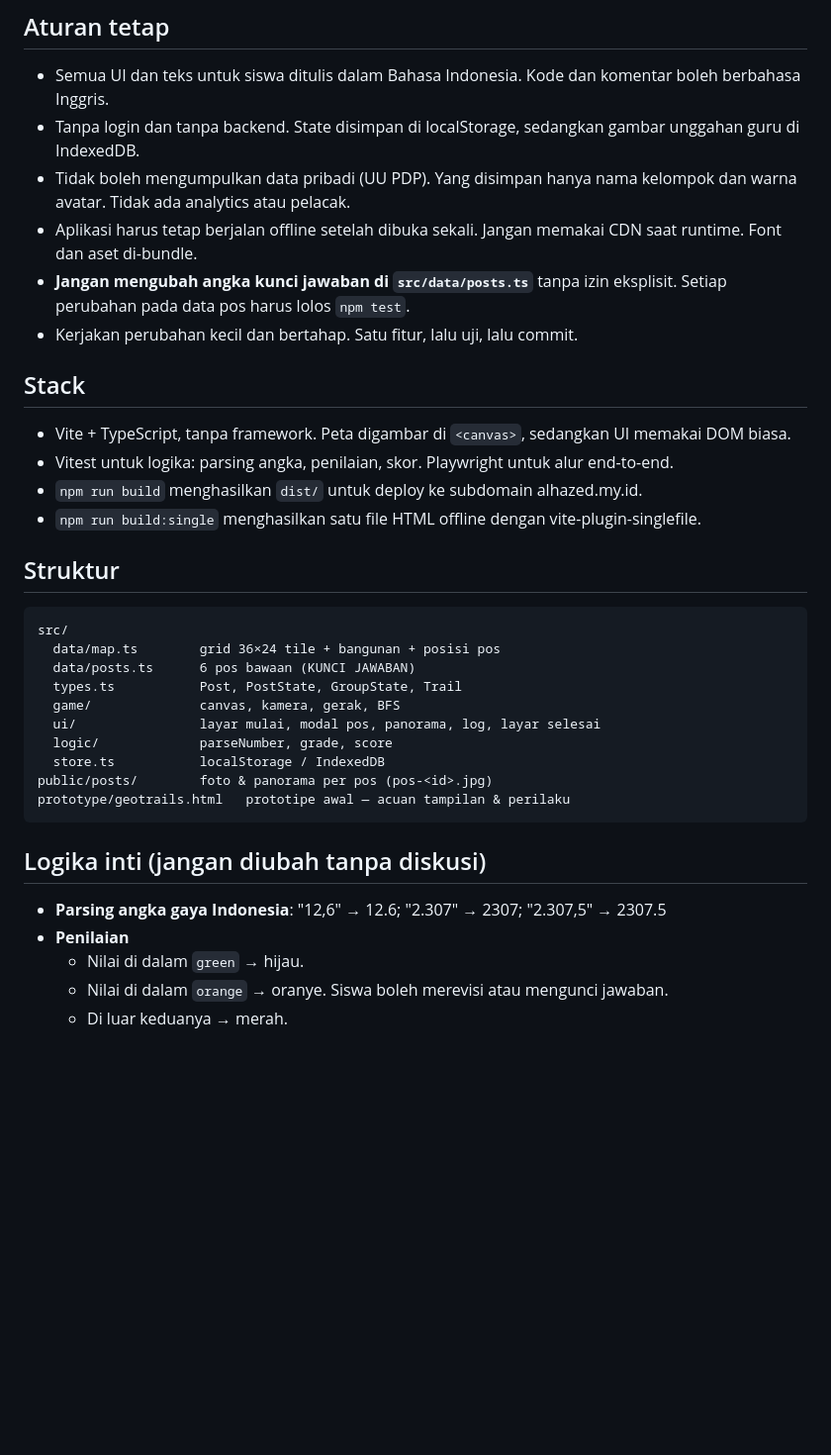
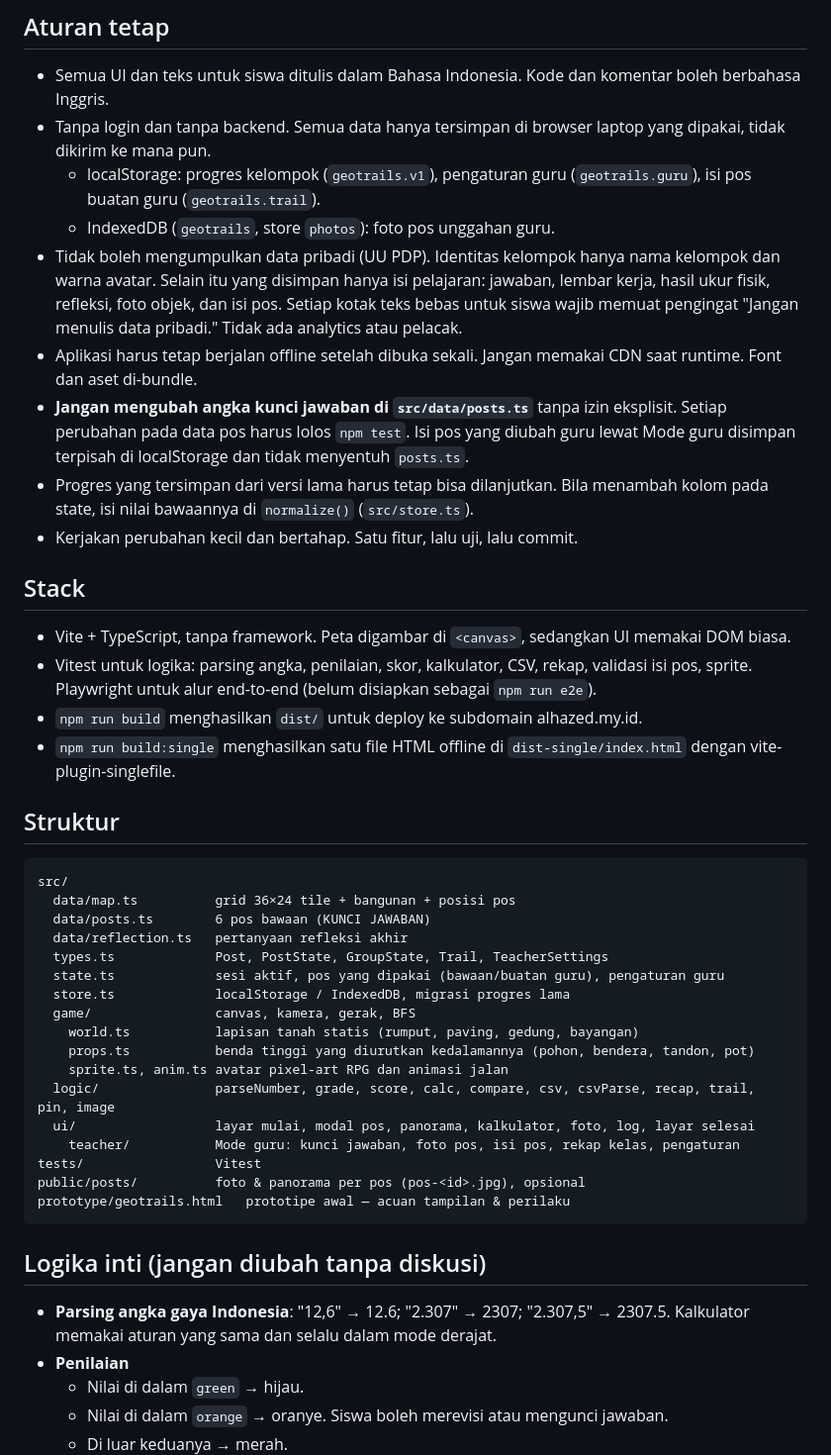
Before and after one commit to ghozian084/GeoTrails, a Markdown page: CLAUDE.md, the part around one of its changes. Shown at 99% size. Drawn GitHub-style; blank space fills up the shorter version.

Commit message:
Update CLAUDE.md for current storage, structure and teacher mode
Describe what is stored and where (localStorage keys, IndexedDB photos),
the privacy rule for free-text fields, save migration, the new modules,
photo priority, demo mode, teacher mode and the actual build outputs.
Note that npm run e2e is not set up yet.

Co-Authored-By: Claude Opus 5.5 <noreply@anthropic.com>
Claude-Session: https://claude.ai/code/session_01XSAfShEigty9q6UC89T9HM

````diff
--- a/CLAUDE.md
+++ b/CLAUDE.md
@@ -6,34 +6,44 @@ Pemilik: Muhammad Ghozian Kafi Ahsan, M.Pd (guru Matematika, Semesta Bilingual B
 
 ## Aturan tetap
 - Semua UI dan teks untuk siswa ditulis dalam Bahasa Indonesia. Kode dan komentar boleh berbahasa Inggris.
-- Tanpa login dan tanpa backend. State disimpan di localStorage, sedangkan gambar unggahan guru di IndexedDB.
-- Tidak boleh mengumpulkan data pribadi (UU PDP). Yang disimpan hanya nama kelompok dan warna avatar. Tidak ada analytics atau pelacak.
+- Tanpa login dan tanpa backend. Semua data hanya tersimpan di browser laptop yang dipakai, tidak dikirim ke mana pun.
+  - localStorage: progres kelompok (`geotrails.v1`), pengaturan guru (`geotrails.guru`), isi pos buatan guru (`geotrails.trail`).
+  - IndexedDB (`geotrails`, store `photos`): foto pos unggahan guru.
+- Tidak boleh mengumpulkan data pribadi (UU PDP). Identitas kelompok hanya nama kelompok dan warna avatar. Selain itu yang disimpan hanya isi pelajaran: jawaban, lembar kerja, hasil ukur fisik, refleksi, foto objek, dan isi pos. Setiap kotak teks bebas untuk siswa wajib memuat pengingat "Jangan menulis data pribadi." Tidak ada analytics atau pelacak.
 - Aplikasi harus tetap berjalan offline setelah dibuka sekali. Jangan memakai CDN saat runtime. Font dan aset di-bundle.
-- **Jangan mengubah angka kunci jawaban di `src/data/posts.ts`** tanpa izin eksplisit. Setiap perubahan pada data pos harus lolos `npm test`.
+- **Jangan mengubah angka kunci jawaban di `src/data/posts.ts`** tanpa izin eksplisit. Setiap perubahan pada data pos harus lolos `npm test`. Isi pos yang diubah guru lewat Mode guru disimpan terpisah di localStorage dan tidak menyentuh `posts.ts`.
+- Progres yang tersimpan dari versi lama harus tetap bisa dilanjutkan. Bila menambah kolom pada state, isi nilai bawaannya di `normalize()` (`src/store.ts`).
 - Kerjakan perubahan kecil dan bertahap. Satu fitur, lalu uji, lalu commit.
 
 ## Stack
 - Vite + TypeScript, tanpa framework. Peta digambar di `<canvas>`, sedangkan UI memakai DOM biasa.
-- Vitest untuk logika: parsing angka, penilaian, skor. Playwright untuk alur end-to-end.
+- Vitest untuk logika: parsing angka, penilaian, skor, kalkulator, CSV, rekap, validasi isi pos, sprite. Playwright untuk alur end-to-end (belum disiapkan sebagai `npm run e2e`).
 - `npm run build` menghasilkan `dist/` untuk deploy ke subdomain alhazed.my.id.
-- `npm run build:single` menghasilkan satu file HTML offline dengan vite-plugin-singlefile.
+- `npm run build:single` menghasilkan satu file HTML offline di `dist-single/index.html` dengan vite-plugin-singlefile.
 
 ## Struktur
 ```
 src/
-  data/map.ts        grid 36×24 tile + bangunan + posisi pos
-  data/posts.ts      6 pos bawaan (KUNCI JAWABAN)
-  types.ts           Post, PostState, GroupState, Trail
-  game/              canvas, kamera, gerak, BFS
-  ui/                layar mulai, modal pos, panorama, log, layar selesai
-  logic/             parseNumber, grade, score
-  store.ts           localStorage / IndexedDB
-public/posts/        foto & panorama per pos (pos-<id>.jpg)
+  data/map.ts          grid 36×24 tile + bangunan + posisi pos
+  data/posts.ts        6 pos bawaan (KUNCI JAWABAN)
+  data/reflection.ts   pertanyaan refleksi akhir
+  types.ts             Post, PostState, GroupState, Trail, TeacherSettings
+  state.ts             sesi aktif, pos yang dipakai (bawaan/buatan guru), pengaturan guru
+  store.ts             localStorage / IndexedDB, migrasi progres lama
+  game/                canvas, kamera, gerak, BFS
+    world.ts           lapisan tanah statis (rumput, paving, gedung, bayangan)
+    props.ts           benda tinggi yang diurutkan kedalamannya (pohon, bendera, tandon, pot)
+    sprite.ts, anim.ts avatar pixel-art RPG dan animasi jalan
+  logic/               parseNumber, grade, score, calc, compare, csv, csvParse, recap, trail, pin, image
+  ui/                  layar mulai, modal pos, panorama, kalkulator, foto, log, layar selesai
+    teacher/           Mode guru: kunci jawaban, foto pos, isi pos, rekap kelas, pengaturan
+tests/                 Vitest
+public/posts/          foto & panorama per pos (pos-<id>.jpg), opsional
 prototype/geotrails.html   prototipe awal — acuan tampilan & perilaku
 ```
 
 ## Logika inti (jangan diubah tanpa diskusi)
-- **Parsing angka gaya Indonesia**: "12,6" → 12.6; "2.307" → 2307; "2.307,5" → 2307.5
+- **Parsing angka gaya Indonesia**: "12,6" → 12.6; "2.307" → 2307; "2.307,5" → 2307.5. Kalkulator memakai aturan yang sama dan selalu dalam mode derajat.
 - **Penilaian**
   - Nilai di dalam `green` → hijau.
   - Nilai di dalam `orange` → oranye. Siswa boleh merevisi atau mengunci jawaban.
````
Also changed, not shown: other parts of CLAUDE.md (+10 -2 lines).
